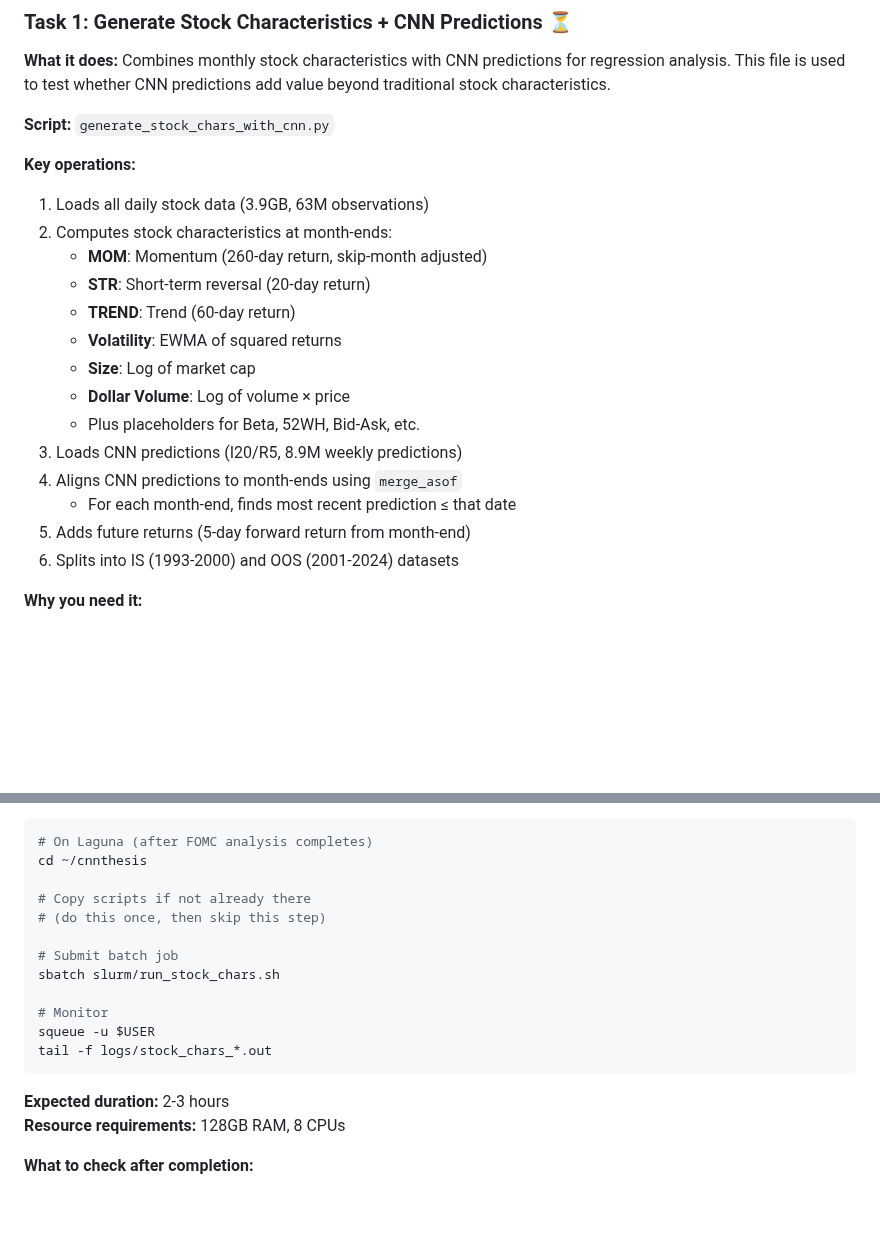
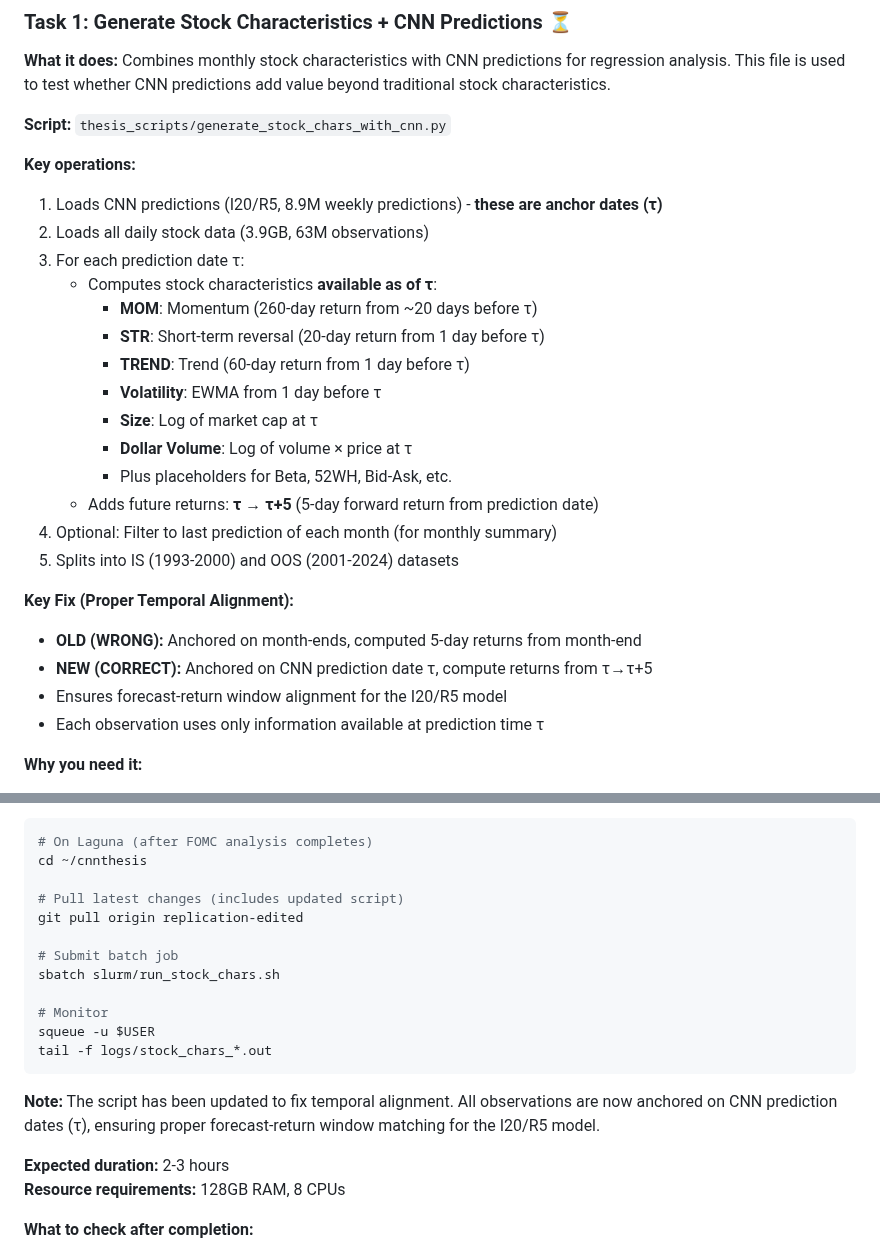
Before and after one commit to crystalma22/cnnthesis, a Markdown page: docs/COMPLETE_TODO_AND_INSTRUCTIONS.md, 2 parts joined by grey strips. Drawn GitHub-style; blank space fills up the shorter version.

Commit message:
Update Task 1 documentation to reflect proper temporal alignment fix

````diff
--- a/docs/COMPLETE_TODO_AND_INSTRUCTIONS.md
+++ b/docs/COMPLETE_TODO_AND_INSTRUCTIONS.md
@@ -52,23 +52,30 @@ tail -f logs/fomc_*.out
 **What it does:**
 Combines monthly stock characteristics with CNN predictions for regression analysis. This file is used to test whether CNN predictions add value beyond traditional stock characteristics.
 
-**Script:** `generate_stock_chars_with_cnn.py`
+**Script:** `thesis_scripts/generate_stock_chars_with_cnn.py`
 
 **Key operations:**
-1. Loads all daily stock data (3.9GB, 63M observations)
-2. Computes stock characteristics at month-ends:
-   - **MOM**: Momentum (260-day return, skip-month adjusted)
-   - **STR**: Short-term reversal (20-day return)
-   - **TREND**: Trend (60-day return)
-   - **Volatility**: EWMA of squared returns
-   - **Size**: Log of market cap
-   - **Dollar Volume**: Log of volume × price
-   - Plus placeholders for Beta, 52WH, Bid-Ask, etc.
-3. Loads CNN predictions (I20/R5, 8.9M weekly predictions)
-4. Aligns CNN predictions to month-ends using `merge_asof`
-   - For each month-end, finds most recent prediction ≤ that date
-5. Adds future returns (5-day forward return from month-end)
-6. Splits into IS (1993-2000) and OOS (2001-2024) datasets
+1. Loads CNN predictions (I20/R5, 8.9M weekly predictions) - **these are anchor dates (τ)**
+2. Loads all daily stock data (3.9GB, 63M observations)
+3. For each prediction date τ:
+   - Computes stock characteristics **available as of τ**:
+     - **MOM**: Momentum (260-day return from ~20 days before τ)
+     - **STR**: Short-term reversal (20-day return from 1 day before τ)
+     - **TREND**: Trend (60-day return from 1 day before τ)
+     - **Volatility**: EWMA from 1 day before τ
+     - **Size**: Log of market cap at τ
+     - **Dollar Volume**: Log of volume × price at τ
+     - Plus placeholders for Beta, 52WH, Bid-Ask, etc.
+   - Adds future returns: **τ → τ+5** (5-day forward return from prediction date)
+4. Optional: Filter to last prediction of each month (for monthly summary)
+5. Splits into IS (1993-2000) and OOS (2001-2024) datasets
+
+**Key Fix (Proper Temporal Alignment):**
+- **OLD (WRONG):** Anchored on month-ends, computed 5-day returns from month-end
+- **NEW (CORRECT):** Anchored on CNN prediction date τ, compute returns from τ→τ+5
+- Ensures forecast-return window alignment for the I20/R5 model
+- Each observation uses only information available at prediction time τ
+
 
 **Why you need it:**
 - Required for regression analysis in `regression_tables.py`
@@ -84,8 +91,8 @@ Combines monthly stock characteristics with CNN predictions for regression analy
 # On Laguna (after FOMC analysis completes)
 cd ~/cnnthesis
 
-# Copy scripts if not already there
-# (do this once, then skip this step)
+# Pull latest changes (includes updated script)
+git pull origin replication-edited
 
 # Submit batch job
 sbatch slurm/run_stock_chars.sh
@@ -94,6 +101,8 @@ sbatch slurm/run_stock_chars.sh
 squeue -u $USER
 tail -f logs/stock_chars_*.out
 ```
+
+**Note:** The script has been updated to fix temporal alignment. All observations are now anchored on CNN prediction dates (τ), ensuring proper forecast-return window matching for the I20/R5 model.
 
 **Expected duration:** 2-3 hours
 **Resource requirements:** 128GB RAM, 8 CPUs
````
